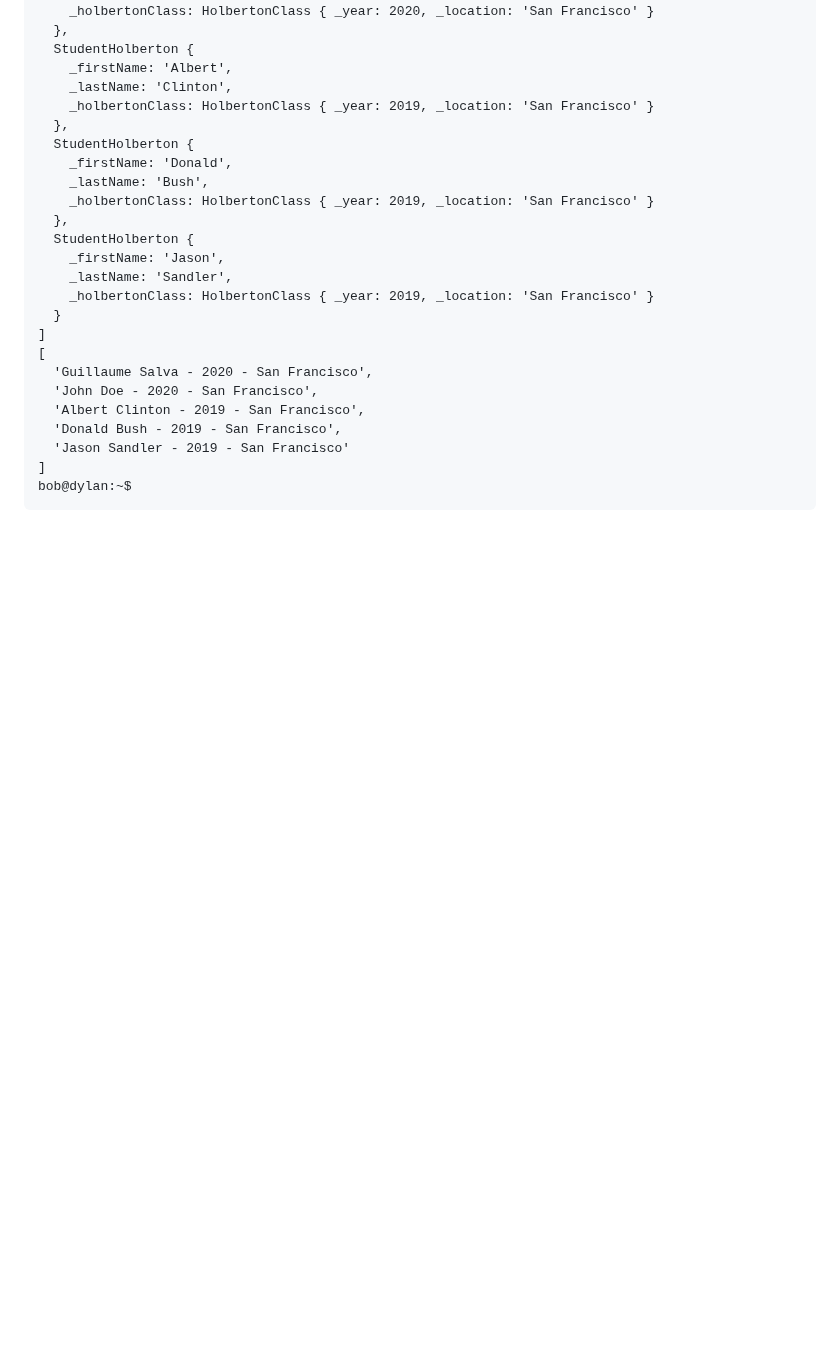
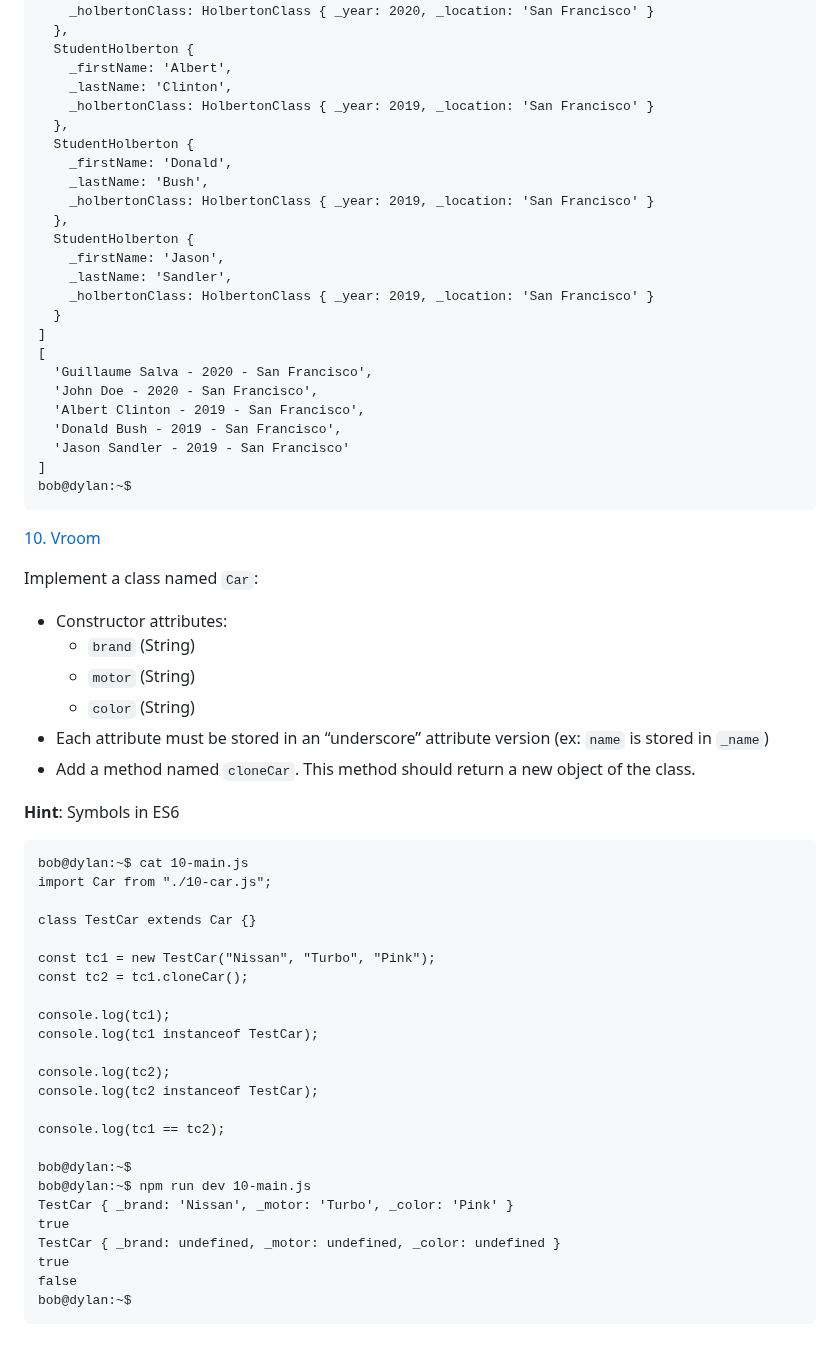
Before and after one commit to samuelselasi/alx-backend-javascript, a Markdown page: 0x02-ES6_classes/README.md, the part around the change. Rendered like a GitHub page; blank space fills up the shorter version.

Commit message:
Update README.md with details of task10

````diff
--- a/0x02-ES6_classes/README.md
+++ b/0x02-ES6_classes/README.md
@@ -480,3 +480,42 @@ bob@dylan:~$ npm run dev 9-main.js
 ]
 bob@dylan:~$
 ```
+
+[10. Vroom](./10-car.js)
+
+Implement a class named `Car`:
+
+* Constructor attributes:
+	* `brand` (String)
+	* `motor` (String)
+	* `color` (String)
+* Each attribute must be stored in an “underscore” attribute version (ex: `name` is stored in `_name`)
+* Add a method named `cloneCar`. This method should return a new object of the class.
+
+**Hint**: Symbols in ES6
+```
+bob@dylan:~$ cat 10-main.js
+import Car from "./10-car.js";
+
+class TestCar extends Car {}
+
+const tc1 = new TestCar("Nissan", "Turbo", "Pink");
+const tc2 = tc1.cloneCar();
+
+console.log(tc1);
+console.log(tc1 instanceof TestCar);
+
+console.log(tc2);
+console.log(tc2 instanceof TestCar);
+
+console.log(tc1 == tc2);
+
+bob@dylan:~$
+bob@dylan:~$ npm run dev 10-main.js
+TestCar { _brand: 'Nissan', _motor: 'Turbo', _color: 'Pink' }
+true
+TestCar { _brand: undefined, _motor: undefined, _color: undefined }
+true
+false
+bob@dylan:~$
+```
````
